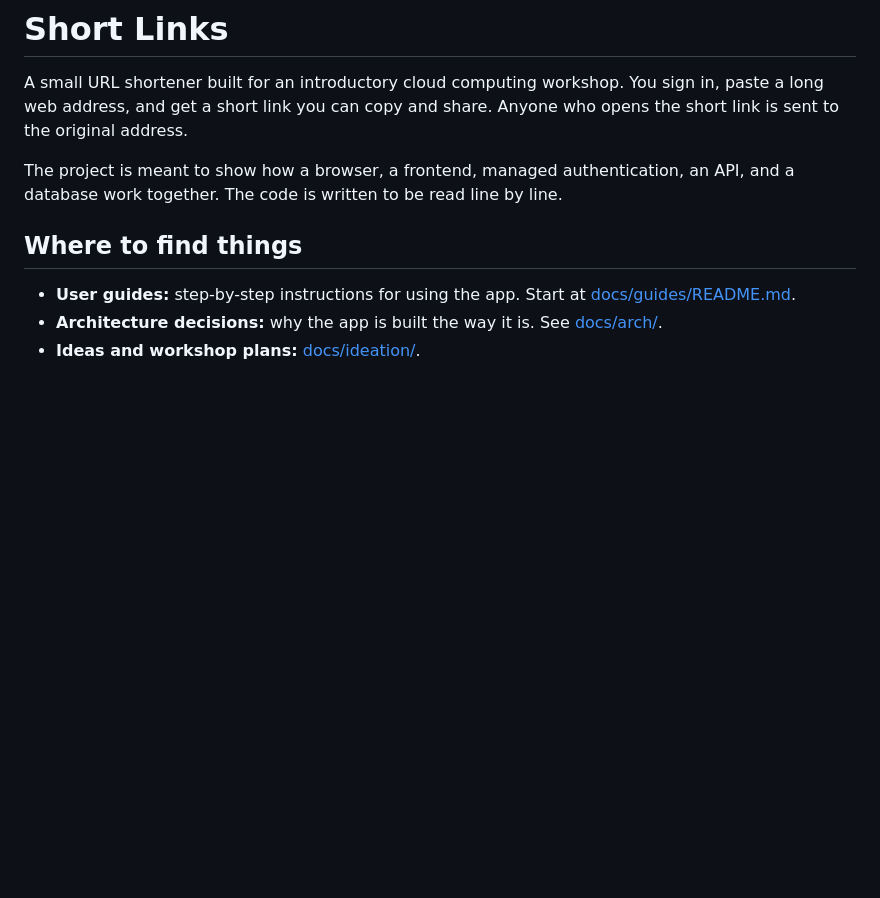
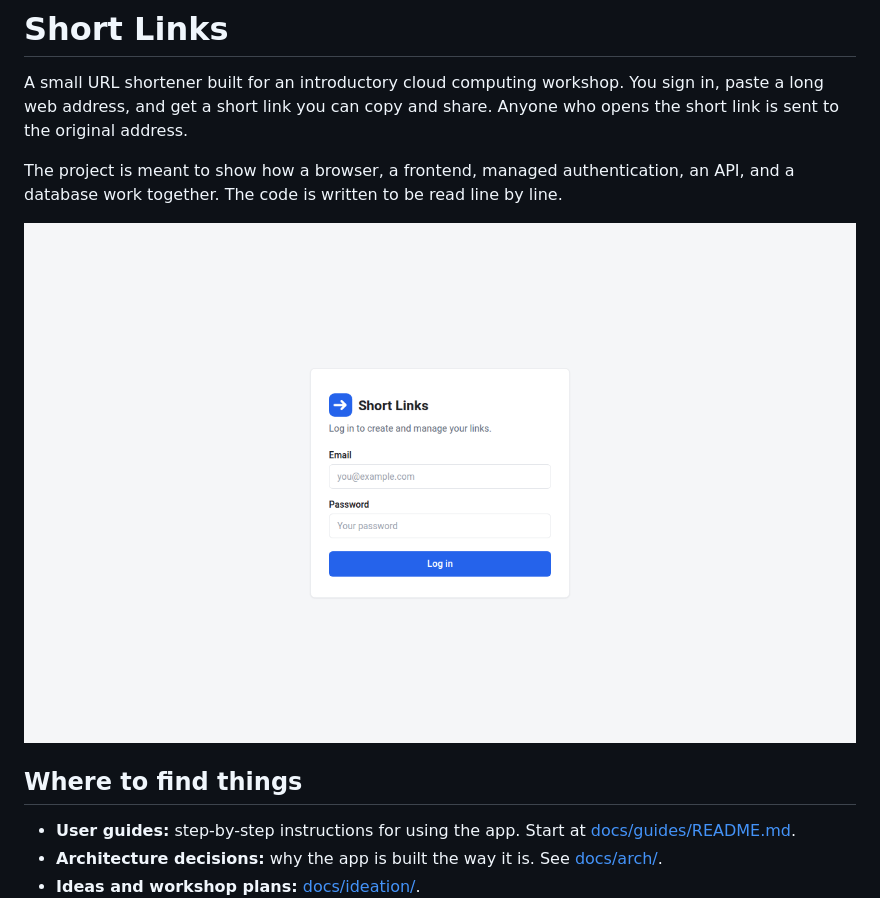
Before and after one commit to Omniladder/vercel-hackathon-demo, a Markdown page: README.md, the part around the change. Rendered like a GitHub page; pictures changed too: docs/images/short-links-site.png (added); blank space fills up the shorter version.

Commit message:
Images

```diff
--- a/README.md
+++ b/README.md
@@ -3,6 +3,8 @@
 A small URL shortener built for an introductory cloud computing workshop. You sign in, paste a long web address, and get a short link you can copy and share. Anyone who opens the short link is sent to the original address.
 
 The project is meant to show how a browser, a frontend, managed authentication, an API, and a database work together. The code is written to be read line by line.
+
+![Screenshot of the Short Links login page](docs/images/short-links-site.png)
 
 ## Where to find things
 
```
